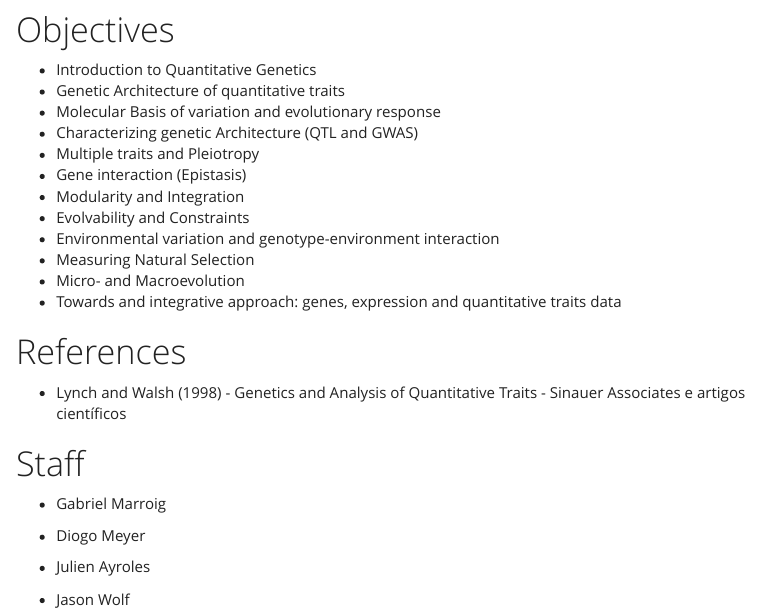
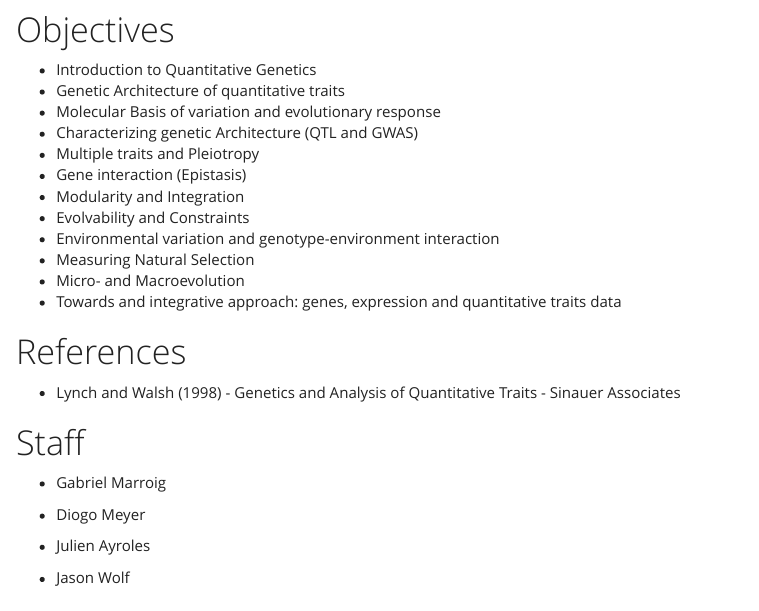
Before and after one commit to lem-usp/ModCurso, an R Markdown document (index.Rmd): the page in a window 1100 px wide, from 410 px down. The pictures show the output file index.html that the author committed with the source, opened offline; menus at the side of the page are left out.

Commit message:
english maaan

```diff
--- a/index.Rmd
+++ b/index.Rmd
@@ -32,7 +32,7 @@ Most of the characters of economic, ecological and evolutionary interest are qua
 
 # References
 
-- Lynch and Walsh (1998) - Genetics and Analysis of Quantitative Traits - Sinauer Associates e artigos científicos
+- Lynch and Walsh (1998) - Genetics and Analysis of Quantitative Traits - Sinauer Associates
 
 # Staff
 
```
Also changed, not shown: index.html.
